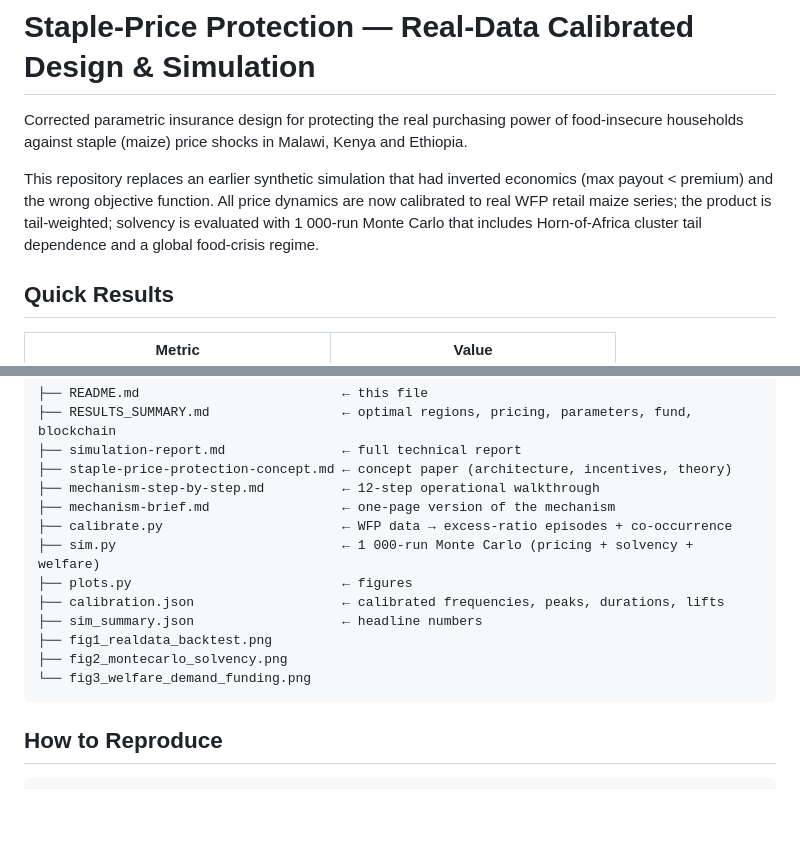
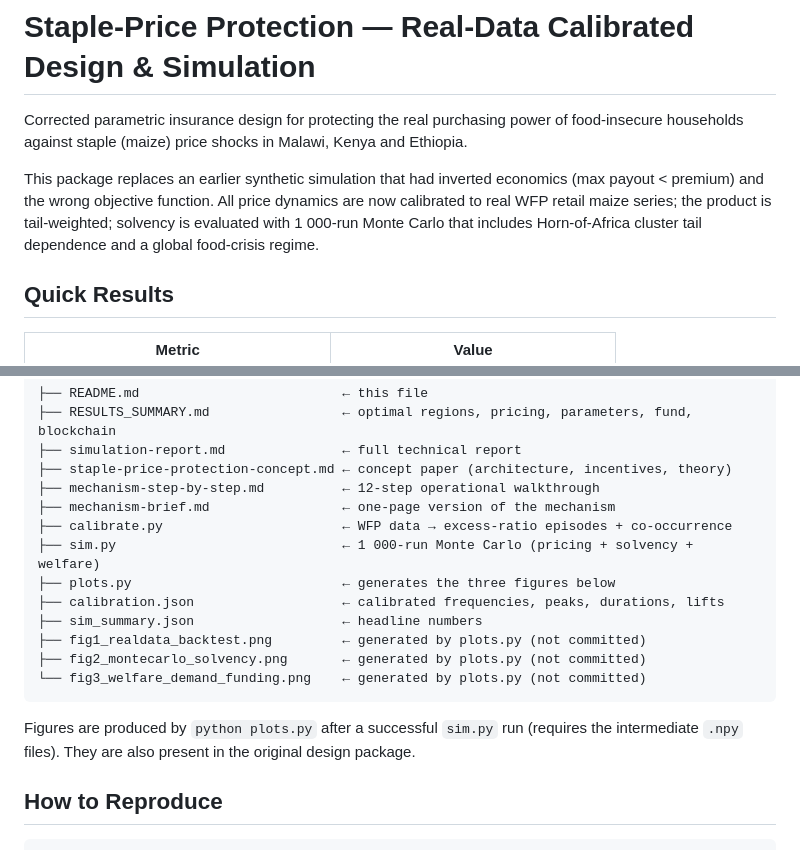
Before and after one commit to constellation999/parametric-grain-insurance, a Markdown page: deinsurance/README.md, 2 parts joined by grey strips. Drawn GitHub-style; blank space fills up the shorter version.

Commit message:
Note that figure PNGs are generated by plots.py (not committed as binaries)

````diff
--- a/deinsurance/README.md
+++ b/deinsurance/README.md
@@ -2,7 +2,7 @@
 
 Corrected parametric insurance design for protecting the real purchasing power of food-insecure households against staple (maize) price shocks in Malawi, Kenya and Ethiopia.
 
-This repository replaces an earlier synthetic simulation that had inverted economics (max payout < premium) and the wrong objective function. All price dynamics are now calibrated to real WFP retail maize series; the product is tail-weighted; solvency is evaluated with 1 000-run Monte Carlo that includes Horn-of-Africa cluster tail dependence and a global food-crisis regime.
+This package replaces an earlier synthetic simulation that had inverted economics (max payout < premium) and the wrong objective function. All price dynamics are now calibrated to real WFP retail maize series; the product is tail-weighted; solvency is evaluated with 1 000-run Monte Carlo that includes Horn-of-Africa cluster tail dependence and a global food-crisis regime.
 
 ## Quick Results
 
@@ -28,13 +28,15 @@ Full numbers, region recommendations, pricing, fund composition and the narrow r
 ├── mechanism-brief.md                 ← one-page version of the mechanism
 ├── calibrate.py                       ← WFP data → excess-ratio episodes + co-occurrence
 ├── sim.py                             ← 1 000-run Monte Carlo (pricing + solvency + welfare)
-├── plots.py                           ← figures
+├── plots.py                           ← generates the three figures below
 ├── calibration.json                   ← calibrated frequencies, peaks, durations, lifts
 ├── sim_summary.json                   ← headline numbers
-├── fig1_realdata_backtest.png
-├── fig2_montecarlo_solvency.png
-└── fig3_welfare_demand_funding.png
+├── fig1_realdata_backtest.png         ← generated by plots.py (not committed)
+├── fig2_montecarlo_solvency.png       ← generated by plots.py (not committed)
+└── fig3_welfare_demand_funding.png    ← generated by plots.py (not committed)
 ```
+
+Figures are produced by `python plots.py` after a successful `sim.py` run (requires the intermediate `.npy` files). They are also present in the original design package.
 
 ## How to Reproduce
 
````
